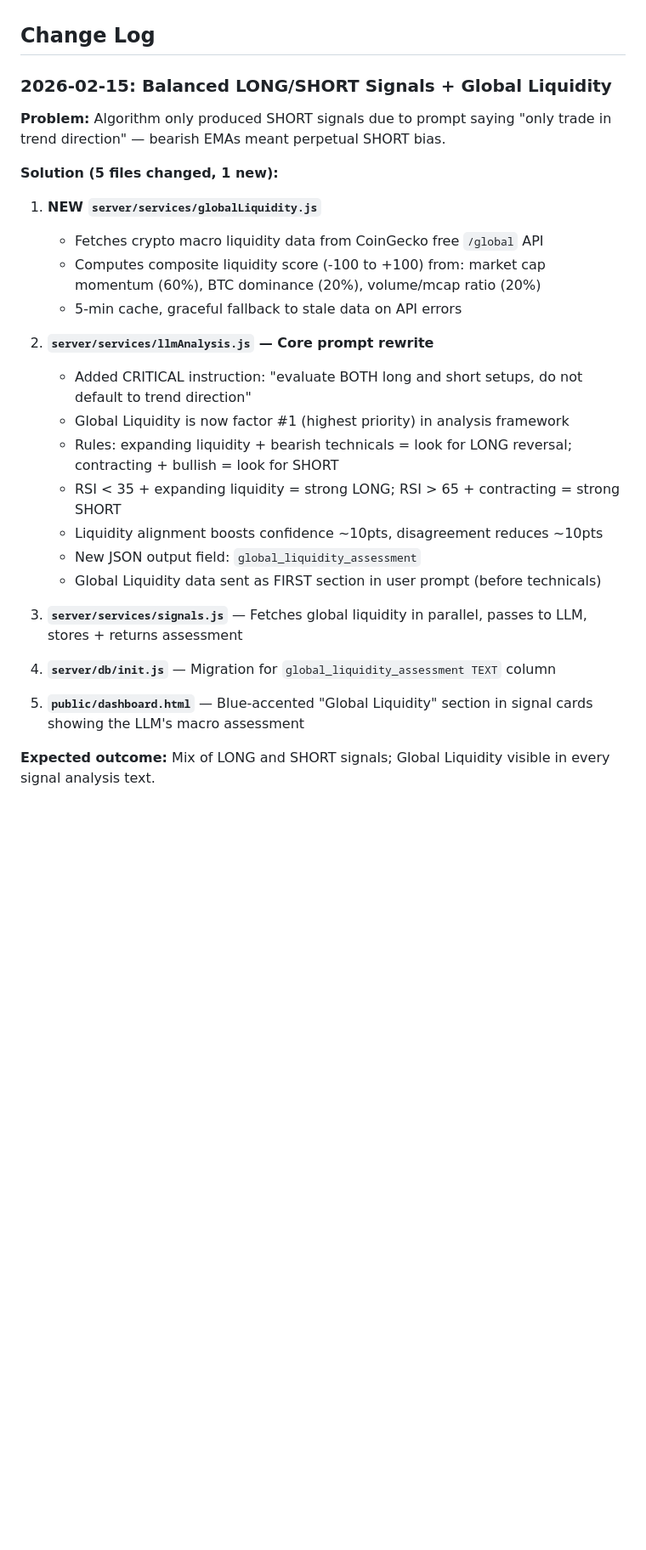
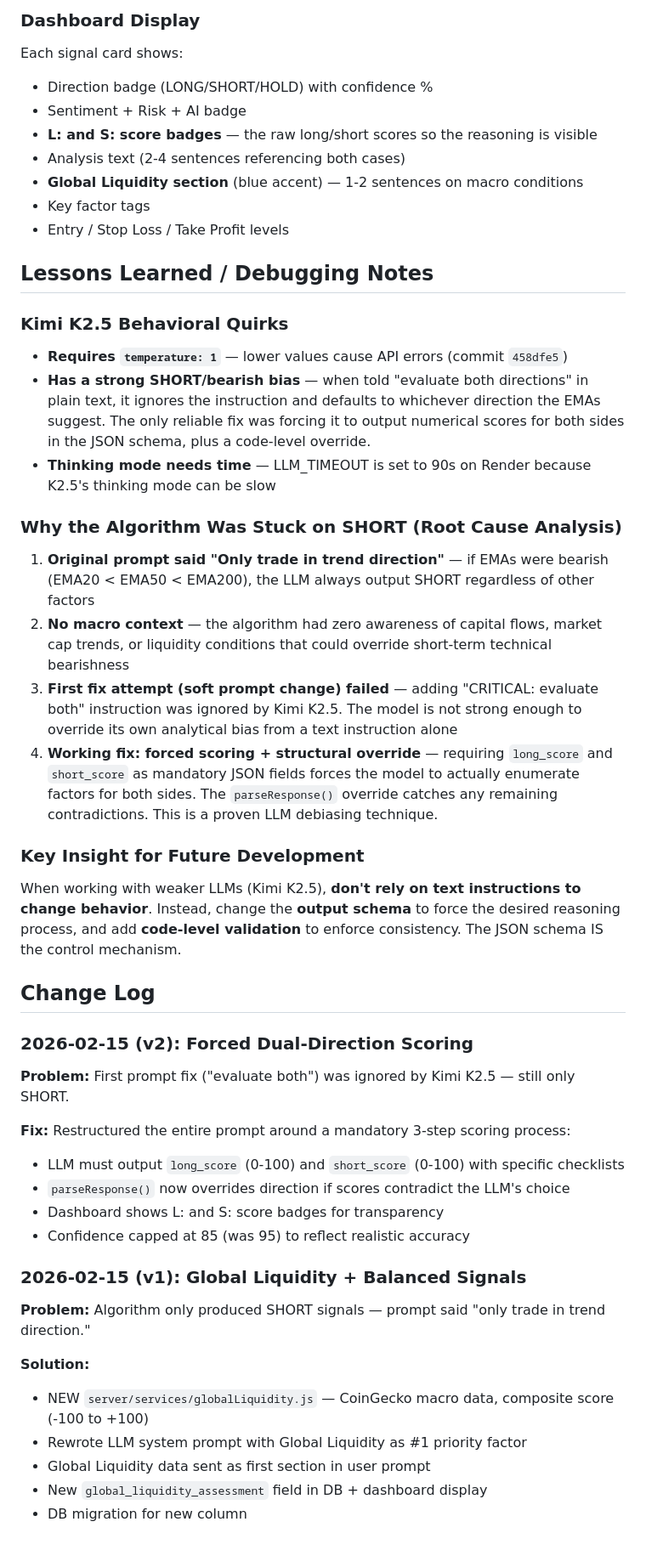
Before and after one commit to SohniSwatantra/cryptoedge-ai, a Markdown page: .claude/CLAUDE.md, the part around one of its changes. Shown at 85% size. Rendered like a GitHub page; blank space fills up the shorter version.

Commit message:
Update CLAUDE.md with full algorithm state, findings, and debugging notes
Documents the current 3-step scoring process, Global Liquidity formula,
structural safeguard logic, Kimi K2.5 quirks, root cause analysis for
the SHORT-only bias, and the key insight about controlling weaker LLMs
through output schema rather than text instructions.

Co-Authored-By: Claude Opus 4.6 <noreply@anthropic.com>

```diff
--- a/.claude/CLAUDE.md
+++ b/.claude/CLAUDE.md
@@ -27,29 +55,46 @@
+### Dashboard Display
+Each signal card shows:
+- Direction badge (LONG/SHORT/HOLD) with confidence %
+- Sentiment + Risk + AI badge
+- **L: and S: score badges** — the raw long/short scores so the reasoning is visible
+- Analysis text (2-4 sentences referencing both cases)
+- **Global Liquidity section** (blue accent) — 1-2 sentences on macro conditions
+- Key factor tags
+- Entry / Stop Loss / Take Profit levels
+
+## Lessons Learned / Debugging Notes
+
+### Kimi K2.5 Behavioral Quirks
+- **Requires `temperature: 1`** — lower values cause API errors (commit `458dfe5`)
+- **Has a strong SHORT/bearish bias** — when told "evaluate both directions" in plain text, it ignores the instruction and defaults to whichever direction the EMAs suggest. The only reliable fix was forcing it to output numerical scores for both sides in the JSON schema, plus a code-level override.
+- **Thinking mode needs time** — LLM_TIMEOUT is set to 90s on Render because K2.5's thinking mode can be slow
+
+### Why the Algorithm Was Stuck on SHORT (Root Cause Analysis)
+1. **Original prompt said "Only trade in trend direction"** — if EMAs were bearish (EMA20 < EMA50 < EMA200), the LLM always output SHORT regardless of other factors
+2. **No macro context** — the algorithm had zero awareness of capital flows, market cap trends, or liquidity conditions that could override short-term technical bearishness
+3. **First fix attempt (soft prompt change) failed** — adding "CRITICAL: evaluate both" instruction was ignored by Kimi K2.5. The model is not strong enough to override its own analytical bias from a text instruction alone
+4. **Working fix: forced scoring + structural override** — requiring `long_score` and `short_score` as mandatory JSON fields forces the model to actually enumerate factors for both sides. The `parseResponse()` override catches any remaining contradictions. This is a proven LLM debiasing technique.
+
+### Key Insight for Future Development
+When working with weaker LLMs (Kimi K2.5), **don't rely on text instructions to change behavior**. Instead, change the **output schema** to force the desired reasoning process, and add **code-level validation** to enforce consistency. The JSON schema IS the control mechanism.
 
 ## Change Log
 
-### 2026-02-15: Balanced LONG/SHORT Signals + Global Liquidity
-**Problem:** Algorithm only produced SHORT signals due to prompt saying "only trade in trend direction" — bearish EMAs meant perpetual SHORT bias.
+### 2026-02-15 (v2): Forced Dual-Direction Scoring
+**Problem:** First prompt fix ("evaluate both") was ignored by Kimi K2.5 — still only SHORT.
 
-**Solution (5 files changed, 1 new):**
+**Fix:** Restructured the entire prompt around a mandatory 3-step scoring process:
+- LLM must output `long_score` (0-100) and `short_score` (0-100) with specific checklists
+- `parseResponse()` now overrides direction if scores contradict the LLM's choice
+- Dashboard shows L: and S: score badges for transparency
+- Confidence capped at 85 (was 95) to reflect realistic accuracy
 
-1. **NEW `server/services/globalLiquidity.js`**
-   - Fetches crypto macro liquidity data from CoinGecko free `/global` API
-   - Computes composite liquidity score (-100 to +100) from: market cap momentum (60%), BTC dominance (20%), volume/mcap ratio (20%)
-   - 5-min cache, graceful fallback to stale data on API errors
+### 2026-02-15 (v1): Global Liquidity + Balanced Signals
+**Problem:** Algorithm only produced SHORT signals — prompt said "only trade in trend direction."
 
-2. **`server/services/llmAnalysis.js` — Core prompt rewrite**
-   - Added CRITICAL instruction: "evaluate BOTH long and short setups, do not default to trend direction"
-   - Global Liquidity is now factor #1 (highest priority) in analysis framework
-   - Rules: expanding liquidity + bearish technicals = look for LONG reversal; contracting + bullish = look for SHORT
-   - RSI < 35 + expanding liquidity = strong LONG; RSI > 65 + contracting = strong SHORT
-   - Liquidity alignment boosts confidence ~10pts, disagreement reduces ~10pts
-   - New JSON output field: `global_liquidity_assessment`
-   - Global Liquidity data sent as FIRST section in user prompt (before technicals)
-
-3. **`server/services/signals.js`** — Fetches global liquidity in parallel, passes to LLM, stores + returns assessment
-
-4. **`server/db/init.js`** — Migration for `global_liquidity_assessment TEXT` column
-
-5. **`public/dashboard.html`** — Blue-accented "Global Liquidity" section in signal cards showing the LLM's macro assessment
-
-**Expected outcome:** Mix of LONG and SHORT signals; Global Liquidity visible in every signal analysis text.
+**Solution:**
+- NEW `server/services/globalLiquidity.js` — CoinGecko macro data, composite score (-100 to +100)
+- Rewrote LLM system prompt with Global Liquidity as #1 priority factor
+- Global Liquidity data sent as first section in user prompt
+- New `global_liquidity_assessment` field in DB + dashboard display
+- DB migration for new column
```
Also changed, not shown: other parts of .claude/CLAUDE.md (+30 -2 lines).
